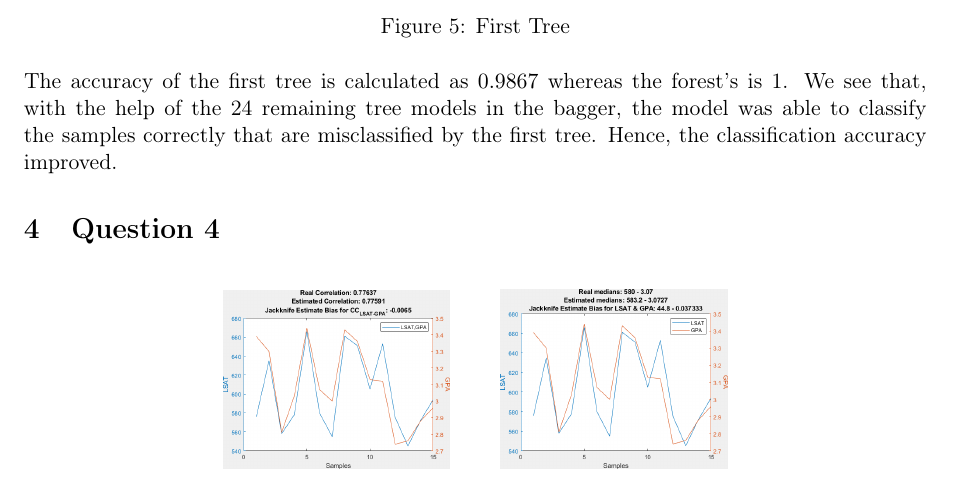
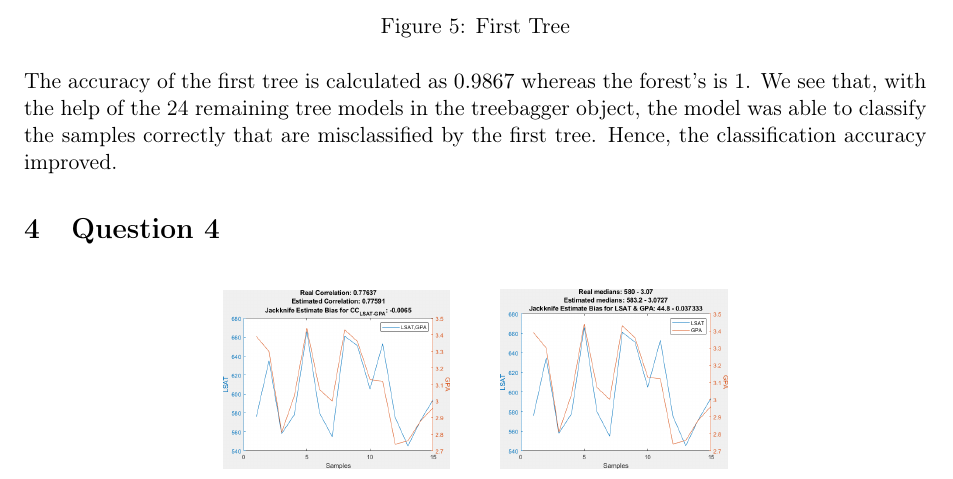
Before and after one commit to kutay-ugurlu/Pattern-Recognition, a LaTeX problem sheet (HW5/main.tex): part of page 4 of 8, cut so that both start at the same text. Compiled offline with pdfLaTeX; an older LaTeX class or package is replaced by its successor.

Commit message:
word choice change and compiled again

```diff
--- a/HW5/main.tex
+++ b/HW5/main.tex
@@ -148,7 +148,7 @@ Again, the maximum number of splits is fixed among experiments, which can be see
     \label{fig:q3_tr}
 \end{figure}
 
-The accuracy of the first tree is calculated as $0.9867$ whereas the forest's is 1. We see that, with the help of the 24 remaining tree models in the bagger, the model was able to classify the samples correctly that are misclassified by the first tree. Hence, the classification accuracy improved.
+The accuracy of the first tree is calculated as $0.9867$ whereas the forest's is 1. We see that, with the help of the 24 remaining tree models in the treebagger object, the model was able to classify the samples correctly that are misclassified by the first tree. Hence, the classification accuracy improved.
 
 \section{Question 4}
 
```
Also changed, not shown: HW5/main.pdf.
